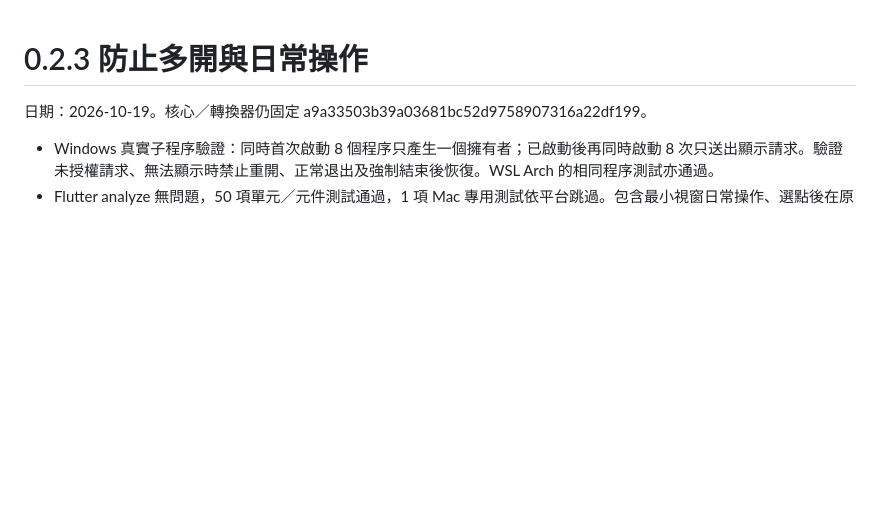
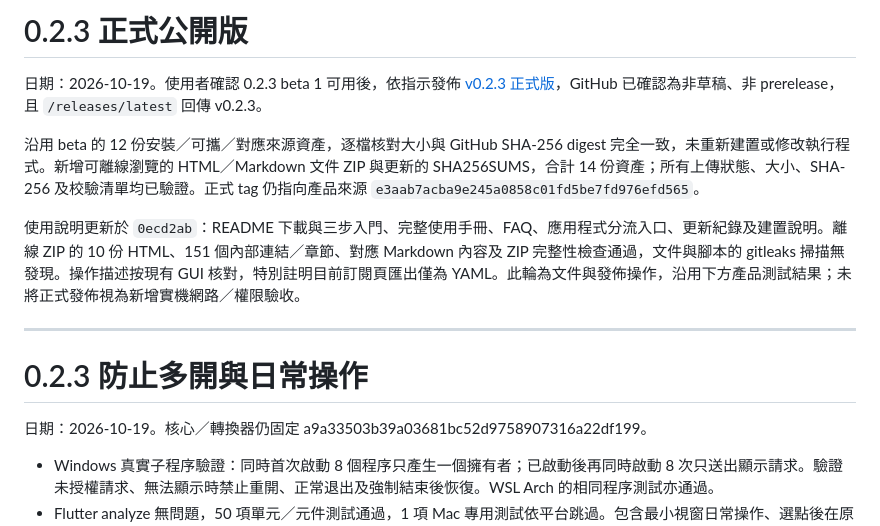
Before and after one commit to Miku0139oao/aster-desktop, a Markdown page: docs/TESTING.md, the part around the change. Rendered like a GitHub page; blank space fills up the shorter version.

Commit message:
Record stable 0.2.3 publication and documentation verification [skip ci]

```diff
--- a/docs/TESTING.md
+++ b/docs/TESTING.md
@@ -1,3 +1,13 @@
+# 0.2.3 正式公開版
+
+日期：2026-10-19。使用者確認 0.2.3 beta 1 可用後，依指示發佈 [v0.2.3 正式版](https://github.com/Miku0139oao/aster-desktop/releases/tag/v0.2.3)，GitHub 已確認為非草稿、非 prerelease，且 `/releases/latest` 回傳 v0.2.3。
+
+沿用 beta 的 12 份安裝／可攜／對應來源資產，逐檔核對大小與 GitHub SHA-256 digest 完全一致，未重新建置或修改執行程式。新增可離線瀏覽的 HTML／Markdown 文件 ZIP 與更新的 SHA256SUMS，合計 14 份資產；所有上傳狀態、大小、SHA-256 及校驗清單均已驗證。正式 tag 仍指向產品來源 `e3aab7acba9e245a0858c01fd5be7fd976efd565`。
+
+使用說明更新於 `0ecd2ab`：README 下載與三步入門、完整使用手冊、FAQ、應用程式分流入口、更新紀錄及建置說明。離線 ZIP 的 10 份 HTML、151 個內部連結／章節、對應 Markdown 內容及 ZIP 完整性檢查通過，文件與腳本的 gitleaks 掃描無發現。操作描述按現有 GUI 核對，特別註明目前訂閱頁匯出僅為 YAML。此輪為文件與發佈操作，沿用下方產品測試結果；未將正式發佈視為新增實機網路／權限驗收。
+
+---
+
 # 0.2.3 防止多開與日常操作
 
 日期：2026-10-19。核心／轉換器仍固定 a9a33503b39a03681bc52d9758907316a22df199。
```
